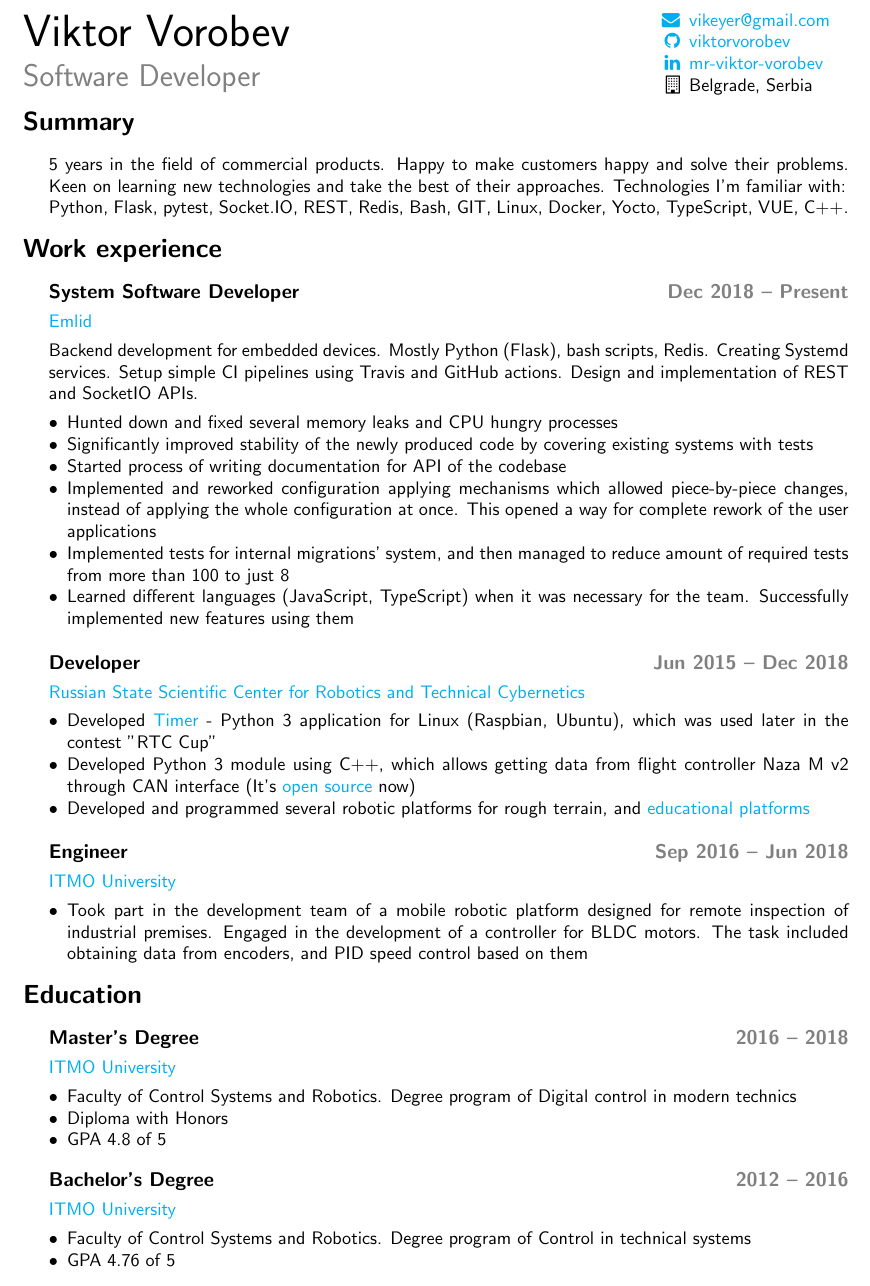
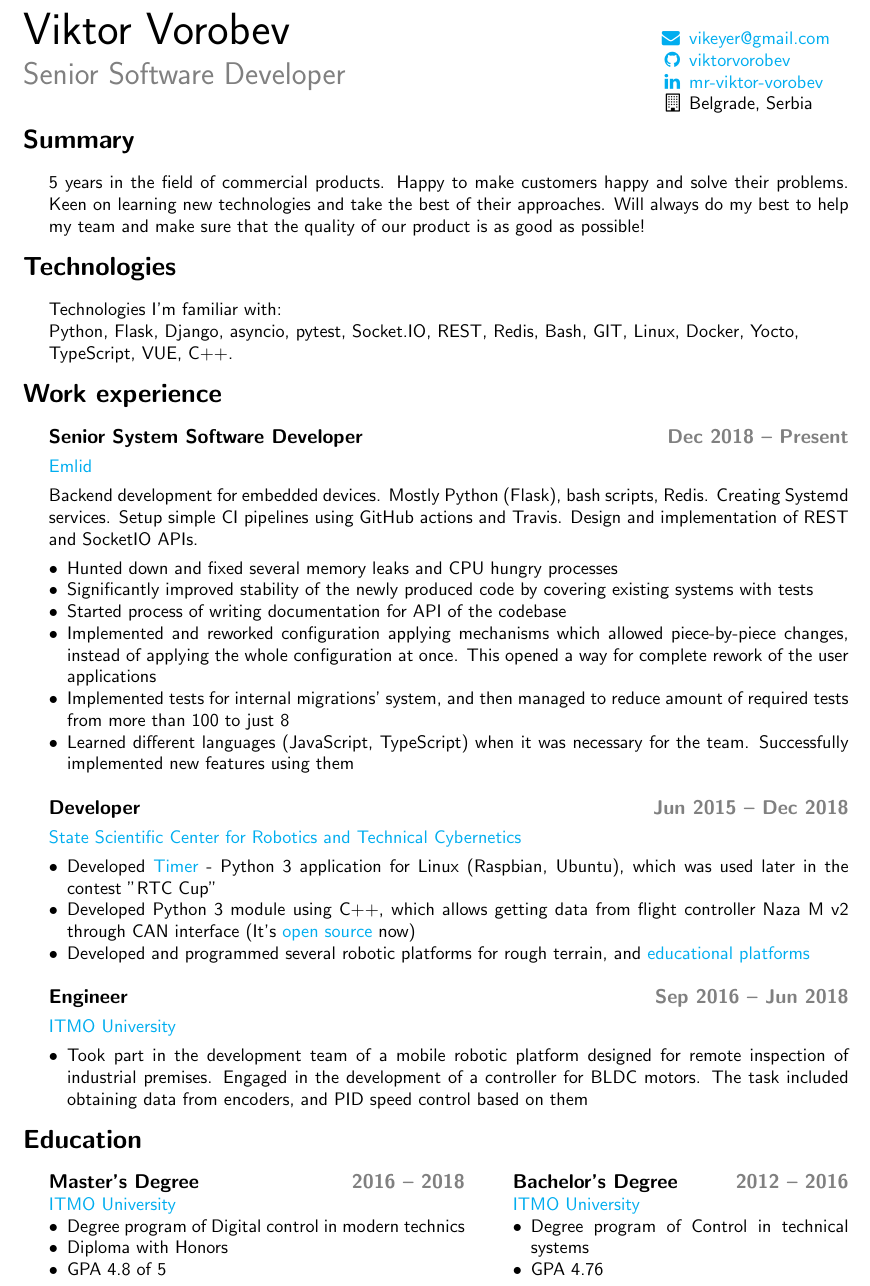
Before and after one commit to viktorvorobev/viktorvorobev, a LaTeX CV (cv/Viktor_Vorobev_CV.tex): part of the page, cut so that both start at the same text. Compiled offline with pdfLaTeX.

Commit message:
cv: add technologies section, polish education section

```diff
--- a/cv/Viktor_Vorobev_CV.tex
+++ b/cv/Viktor_Vorobev_CV.tex
@@ -43,13 +43,13 @@
 
 \begin{document}
 
-    \begin{minipage}{0.78\linewidth}
+    \begin{minipage}[t]{0.78\linewidth}
     {\fontsize{28pt}{28pt}\selectfont Viktor Vorobev}
         \\[1em]
-        {\color{gray}\fontsize{16pt}{16pt}\selectfont Software Developer}
+        {\color{gray}\fontsize{16pt}{16pt}\selectfont Senior Software Developer}
     \end{minipage}
     \hfill%
-    \begin{minipage}{0.24\linewidth}
+    \begin{minipage}[t]{0.24\linewidth}
         \begin{flushleft}
             \begin{itemize}
                 \item[\color{cyan}\faEnvelope] \href{mailto:vikeyer@gmail.com}{vikeyer@gmail.com}
@@ -66,21 +66,25 @@
         5 years in the field of commercial products.
         Happy to make customers happy and solve their problems.
         Keen on learning new technologies and take the best of their approaches.
+        Will always do my best to help my team and make sure that the quality of our product is as good as possible!
+    \end{changemargin}
+    \section*{Technologies}
+    \begin{changemargin}{\lmvalue}{\rmvalue}
         Technologies I'm familiar with:\\
-        Python, Flask, pytest, Socket.IO, REST, Redis, Bash, GIT, Linux,
-        Docker, Yocto, TypeScript, VUE, C++.
+        Python, Flask, Django, asyncio, pytest, Socket.IO, REST, Redis, Bash, GIT, Linux,
+        Docker, Yocto, \\
+        TypeScript, VUE, C++.
     \end{changemargin}
-
     \section*{Work experience}
     \begin{changemargin}{\lmvalue}{\rmvalue}
-        \subsection*{System Software Developer \hfill {\color{gray}Dec 2018 –
+        \subsection*{Senior System Software Developer \hfill {\color{gray}Dec 2018 –
         Present}}
         \href{https://emlid.com}{Emlid}
 
         Backend development for embedded devices.
         Mostly Python (Flask), bash scripts, Redis.
         Creating Systemd services.
-        Setup simple CI pipelines using Travis and GitHub actions.
+        Setup simple CI pipelines using GitHub actions and Travis.
         Design and implementation of REST and SocketIO APIs.
         \begin{itemize}
             \item Hunted down and fixed several memory leaks and CPU hungry
@@ -101,7 +105,7 @@
         \end{itemize}
 
         \subsection*{Developer \hfill {\color{gray}Jun 2015 – Dec 2018}}
-        \href{https://er.rtc.ru/en/}{Russian State Scientific Center for
+        \href{https://er.rtc.ru/en/}{State Scientific Center for
         Robotics and Technical Cybernetics}
         \begin{itemize}
             \item Developed
@@ -126,21 +130,24 @@
 
     \section*{Education}
     \begin{changemargin}{\lmvalue}{\rmvalue}
+
+        \begin{minipage}[t]{0.52\linewidth}
             \subsection*{Master's Degree \hfill {\color{gray}2016 – 2018}}
             \href{https://en.itmo.ru/}{ITMO University}
             \begin{itemize}
-            \item Faculty of Control Systems and Robotics.
-            Degree program of Digital control in modern technics
+                \item Degree program of Digital control in modern technics
                 \item Diploma with Honors
                 \item GPA 4.8 of 5
             \end{itemize}
-
+        \end{minipage}
+        \hfill%
+        \begin{minipage}[t]{0.42\linewidth}
             \subsection*{Bachelor's Degree \hfill {\color{gray}2012 – 2016}}
             \href{https://en.itmo.ru/}{ITMO University}
             \begin{itemize}
-            \item Faculty of Control Systems and Robotics.
-            Degree program of Control in technical systems
-            \item GPA 4.76 of 5
+                \item Degree program of Control in technical systems
+                \item GPA 4.76
             \end{itemize}
+        \end{minipage}
     \end{changemargin}
 \end{document}
```
Lines whose indentation alone changed are shown as unchanged.
